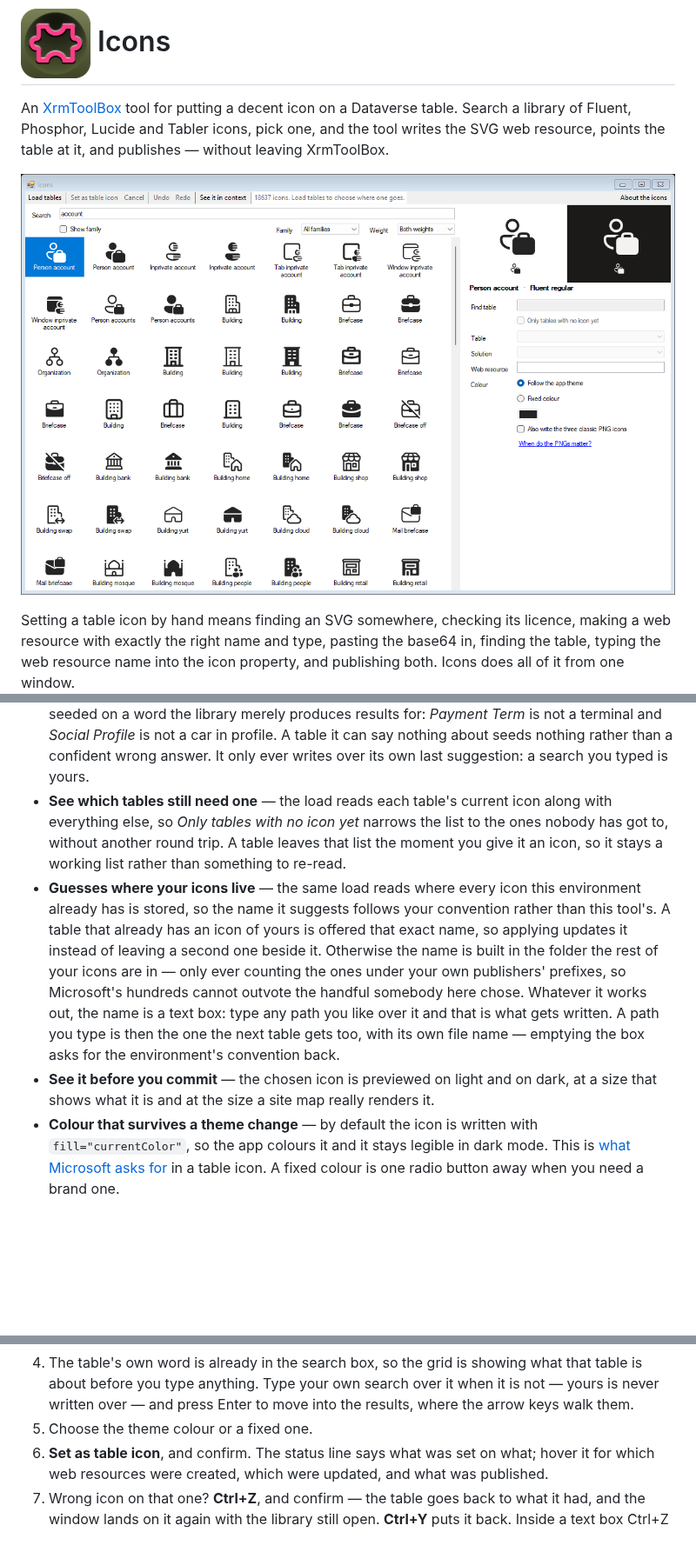
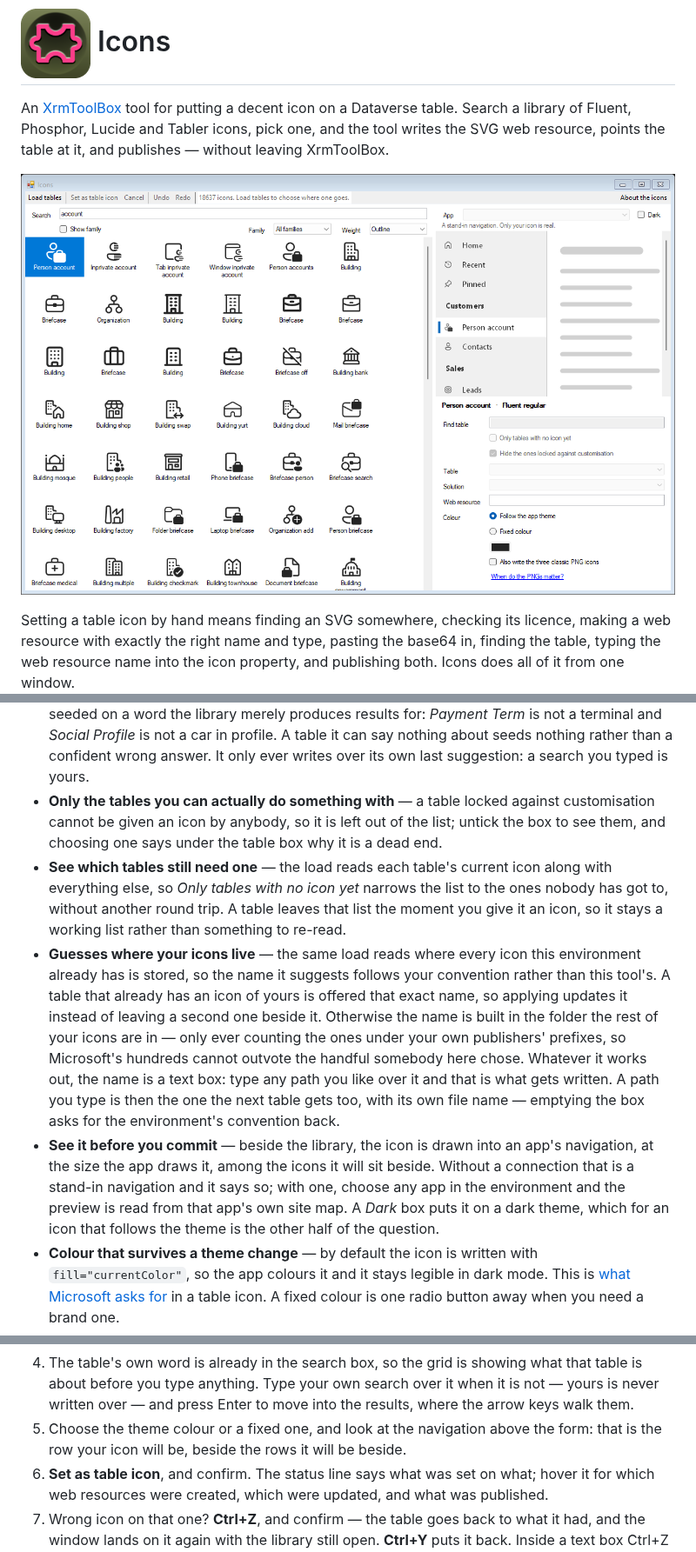
Before and after one commit to comentality/xrm-icons, a Markdown page: README.md, 3 parts joined by grey strips. Shown at 87% size. Rendered like a GitHub page; pictures changed too: docs/images/overview.png; blank space fills up the shorter version.

```diff
--- a/README.md
+++ b/README.md
@@ -41,6 +41,9 @@ resources, update table definitions and publish customisations.
   Term* is not a terminal and *Social Profile* is not a car in profile. A table it can say
   nothing about seeds nothing rather than a confident wrong answer. It only ever writes over its
   own last suggestion: a search you typed is yours.
+- **Only the tables you can actually do something with** — a table locked against customisation
+  cannot be given an icon by anybody, so it is left out of the list; untick the box to see them,
+  and choosing one says under the table box why it is a dead end.
 - **See which tables still need one** — the load reads each table's current icon along with
   everything else, so *Only tables with no icon yet* narrows the list to the ones nobody has got
   to, without another round trip. A table leaves that list the moment you give it an icon, so it
@@ -54,8 +57,11 @@ resources, update table definitions and publish customisations.
   name is a text box: type any path you like over it and that is what gets written. A path you
   type is then the one the next table gets too, with its own file name — emptying the box asks
   for the environment's convention back.
-- **See it before you commit** — the chosen icon is previewed on light and on dark, at a size
-  that shows what it is and at the size a site map really renders it.
+- **See it before you commit** — beside the library, the icon is drawn into an app's navigation,
+  at the size the app draws it, among the icons it will sit beside. Without a connection that is
+  a stand-in navigation and it says so; with one, choose any app in the environment and the
+  preview is read from that app's own site map. A *Dark* box puts it on a dark theme, which for
+  an icon that follows the theme is the other half of the question.
 - **Colour that survives a theme change** — by default the icon is written with
   `fill="currentColor"`, so the app colours it and it stays legible in dark mode. This is
   [what Microsoft asks for](https://learn.microsoft.com/en-us/power-apps/developer/model-driven-apps/image-web-resources)
@@ -98,7 +104,8 @@ resources, update table definitions and publish customisations.
 4. The table's own word is already in the search box, so the grid is showing what that table is
    about before you type anything. Type your own search over it when it is not — yours is never
    written over — and press Enter to move into the results, where the arrow keys walk them.
-5. Choose the theme colour or a fixed one.
+5. Choose the theme colour or a fixed one, and look at the navigation above the form: that is
+   the row your icon will be, beside the rows it will be beside.
 6. **Set as table icon**, and confirm. The status line says what was set on what; hover it for
    which web resources were created, which were updated, and what was published.
 7. Wrong icon on that one? **Ctrl+Z**, and confirm — the table goes back to what it had, and the
```
Also changed, not shown: CHANGELOG.md (+18 -0 lines), docs/images/release/in-context-embedded.png (added), docs/images/release/locked-table.png (added), docs/images/release/weight.png (added).
